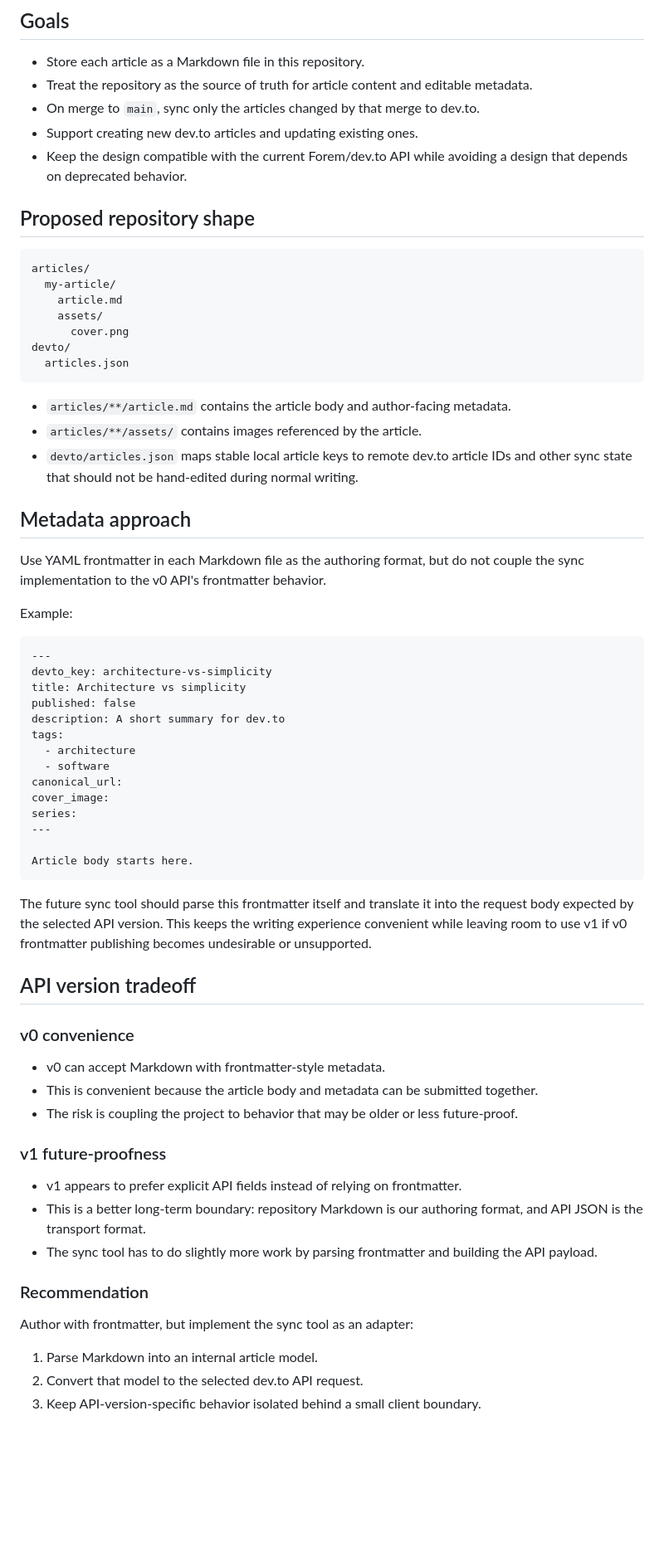
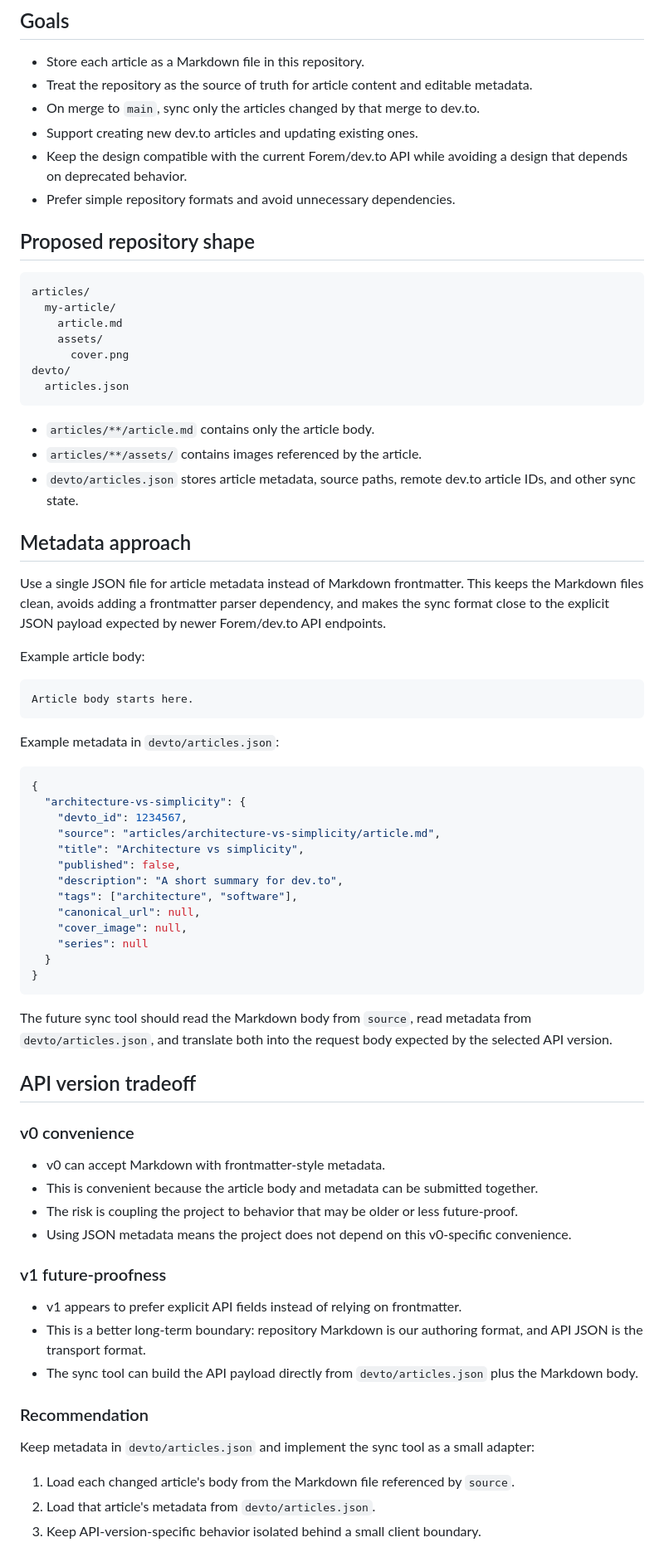
Before and after one commit to pofl/dev.to, a Markdown page: README.md, the part around one of its changes. Shown at 83% size. GitHub-like rendering; blank space fills up the shorter version.

Commit message:
Move metadata plan to JSON

````diff
--- a/README.md
+++ b/README.md
@@ -11,6 +11,7 @@ No publishing code, GitHub Action, or dev.to API client has been chosen yet.
 - On merge to `main`, sync only the articles changed by that merge to dev.to.
 - Support creating new dev.to articles and updating existing ones.
 - Keep the design compatible with the current Forem/dev.to API while avoiding a design that depends on deprecated behavior.
+- Prefer simple repository formats and avoid unnecessary dependencies.
 
 ## Proposed repository shape
 
@@ -24,34 +25,39 @@ devto/
   articles.json
 ```
 
-- `articles/**/article.md` contains the article body and author-facing metadata.
+- `articles/**/article.md` contains only the article body.
 - `articles/**/assets/` contains images referenced by the article.
-- `devto/articles.json` maps stable local article keys to remote dev.to article IDs and other sync state that should not be hand-edited during normal writing.
+- `devto/articles.json` stores article metadata, source paths, remote dev.to article IDs, and other sync state.
 
 ## Metadata approach
 
-Use YAML frontmatter in each Markdown file as the authoring format, but do not couple the sync implementation to the v0 API's frontmatter behavior.
+Use a single JSON file for article metadata instead of Markdown frontmatter. This keeps the Markdown files clean, avoids adding a frontmatter parser dependency, and makes the sync format close to the explicit JSON payload expected by newer Forem/dev.to API endpoints.
 
-Example:
+Example article body:
 
 ```markdown
----
-devto_key: architecture-vs-simplicity
-title: Architecture vs simplicity
-published: false
-description: A short summary for dev.to
-tags:
-  - architecture
-  - software
-canonical_url:
-cover_image:
-series:
----
-
 Article body starts here.
 ```
 
-The future sync tool should parse this frontmatter itself and translate it into the request body expected by the selected API version. This keeps the writing experience convenient while leaving room to use v1 if v0 frontmatter publishing becomes undesirable or unsupported.
+Example metadata in `devto/articles.json`:
+
+```json
+{
+  "architecture-vs-simplicity": {
+    "devto_id": 1234567,
+    "source": "articles/architecture-vs-simplicity/article.md",
+    "title": "Architecture vs simplicity",
+    "published": false,
+    "description": "A short summary for dev.to",
+    "tags": ["architecture", "software"],
+    "canonical_url": null,
+    "cover_image": null,
+    "series": null
+  }
+}
+```
+
+The future sync tool should read the Markdown body from `source`, read metadata from `devto/articles.json`, and translate both into the request body expected by the selected API version.
 
 ## API version tradeoff
 
@@ -60,18 +66,19 @@ The future sync tool should parse this frontmatter itself and translate it into
 - v0 can accept Markdown with frontmatter-style metadata.
 - This is convenient because the article body and metadata can be submitted together.
 - The risk is coupling the project to behavior that may be older or less future-proof.
+- Using JSON metadata means the project does not depend on this v0-specific convenience.
 
 ### v1 future-proofness
 
 - v1 appears to prefer explicit API fields instead of relying on frontmatter.
 - This is a better long-term boundary: repository Markdown is our authoring format, and API JSON is the transport format.
-- The sync tool has to do slightly more work by parsing frontmatter and building the API payload.
+- The sync tool can build the API payload directly from `devto/articles.json` plus the Markdown body.
 
 ### Recommendation
 
-Author with frontmatter, but implement the sync tool as an adapter:
+Keep metadata in `devto/articles.json` and implement the sync tool as a small adapter:
 
-1. Parse Markdown into an internal article model.
-2. Convert that model to the selected dev.to API request.
+1. Load each changed article's body from the Markdown file referenced by `source`.
+2. Load that article's metadata from `devto/articles.json`.
 3. Keep API-version-specific behavior isolated behind a small client boundary.
 
````
Also changed, not shown: other parts of README.md (+12 -13 lines).
